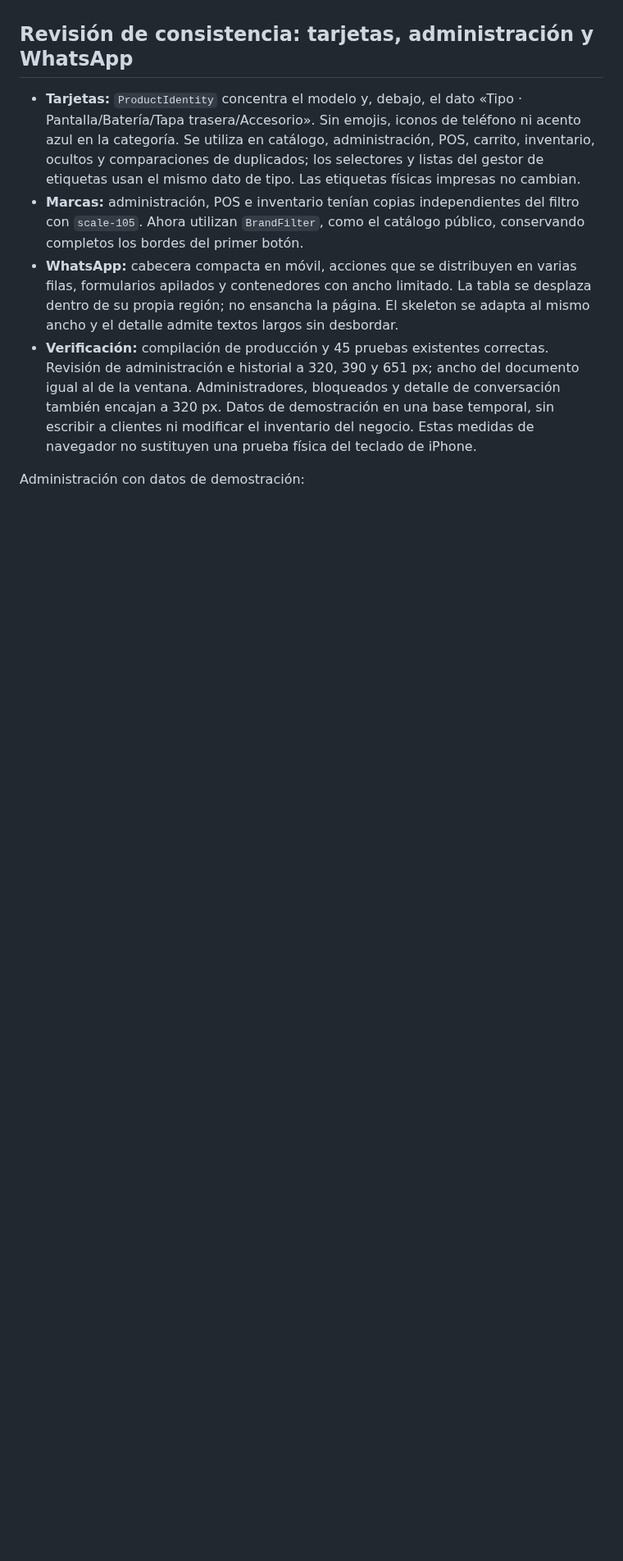
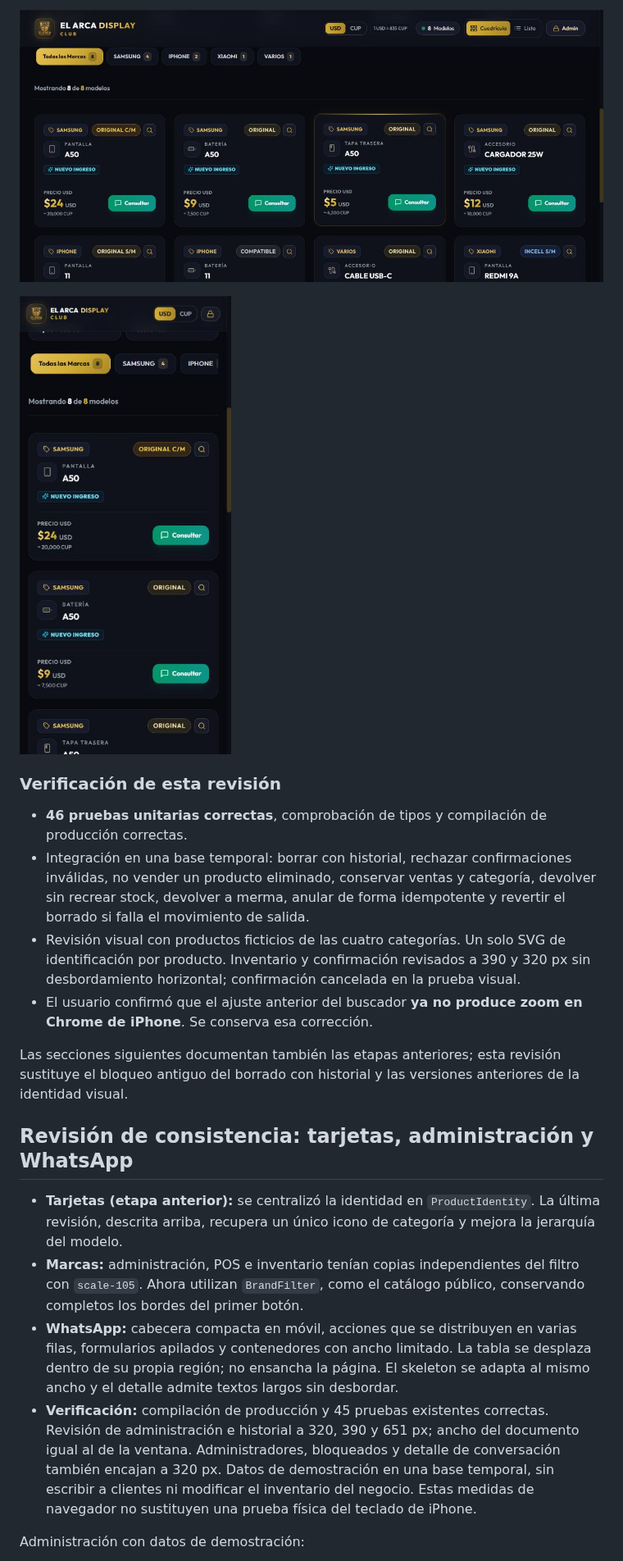
Before and after one commit to ch8-osvi/EL-ARCA-DISPLAY-CLUB, a Markdown page: docs/README-mejoras-2026-10-27.md, the part around one of its changes. Shown at 82% size. Drawn GitHub-style; pictures changed too: docs/qa-cards-identidad-2026-10-27.png (added), docs/qa-cards-identidad-movil-2026-10-27.png (added); blank space fills up the shorter version.

```diff
--- a/docs/README-mejoras-2026-10-27.md
+++ b/docs/README-mejoras-2026-10-27.md
@@ -5,6 +22,19 @@ Esta entrega prepara El Arca para vender pantallas, baterías, tapas traseras y
+![Tarjetas actuales: un símbolo y una cabecera para cada categoría, con datos ficticios](qa-cards-identidad-2026-10-27.png)
+
+![Tarjetas actuales en móvil con productos de demostración](qa-cards-identidad-movil-2026-10-27.png)
+
+### Verificación de esta revisión
+
+- **46 pruebas unitarias correctas**, comprobación de tipos y compilación de producción correctas.
+- Integración en una base temporal: borrar con historial, rechazar confirmaciones inválidas, no vender un producto eliminado, conservar ventas y categoría, devolver sin recrear stock, devolver a merma, anular de forma idempotente y revertir el borrado si falla el movimiento de salida.
+- Revisión visual con productos ficticios de las cuatro categorías. Un solo SVG de identificación por producto. Inventario y confirmación revisados a 390 y 320 px sin desbordamiento horizontal; confirmación cancelada en la prueba visual.
+- El usuario confirmó que el ajuste anterior del buscador **ya no produce zoom en Chrome de iPhone**. Se conserva esa corrección.
+
+Las secciones siguientes documentan también las etapas anteriores; esta revisión sustituye el bloqueo antiguo del borrado con historial y las versiones anteriores de la identidad visual.
+
 ## Revisión de consistencia: tarjetas, administración y WhatsApp
 
-- **Tarjetas:** `ProductIdentity` concentra el modelo y, debajo, el dato «Tipo · Pantalla/Batería/Tapa trasera/Accesorio». Sin emojis, iconos de teléfono ni acento azul en la categoría. Se utiliza en catálogo, administración, POS, carrito, inventario, ocultos y comparaciones de duplicados; los selectores y listas del gestor de etiquetas usan el mismo dato de tipo. Las etiquetas físicas impresas no cambian.
+- **Tarjetas (etapa anterior):** se centralizó la identidad en `ProductIdentity`. La última revisión, descrita arriba, recupera un único icono de categoría y mejora la jerarquía del modelo.
 - **Marcas:** administración, POS e inventario tenían copias independientes del filtro con `scale-105`. Ahora utilizan `BrandFilter`, como el catálogo público, conservando completos los bordes del primer botón.
 - **WhatsApp:** cabecera compacta en móvil, acciones que se distribuyen en varias filas, formularios apilados y contenedores con ancho limitado. La tabla se desplaza dentro de su propia región; no ensancha la página. El skeleton se adapta al mismo ancho y el detalle admite textos largos sin desbordar.
 - **Verificación:** compilación de producción y 45 pruebas existentes correctas. Revisión de administración e historial a 320, 390 y 651 px; ancho del documento igual al de la ventana. Administradores, bloqueados y detalle de conversación también encajan a 320 px. Datos de demostración en una base temporal, sin escribir a clientes ni modificar el inventario del negocio. Estas medidas de navegador no sustituyen una prueba física del teclado de iPhone.
```
Also changed, not shown: other parts of docs/README-mejoras-2026-10-27.md (+18 -1 lines), 16 other files.
